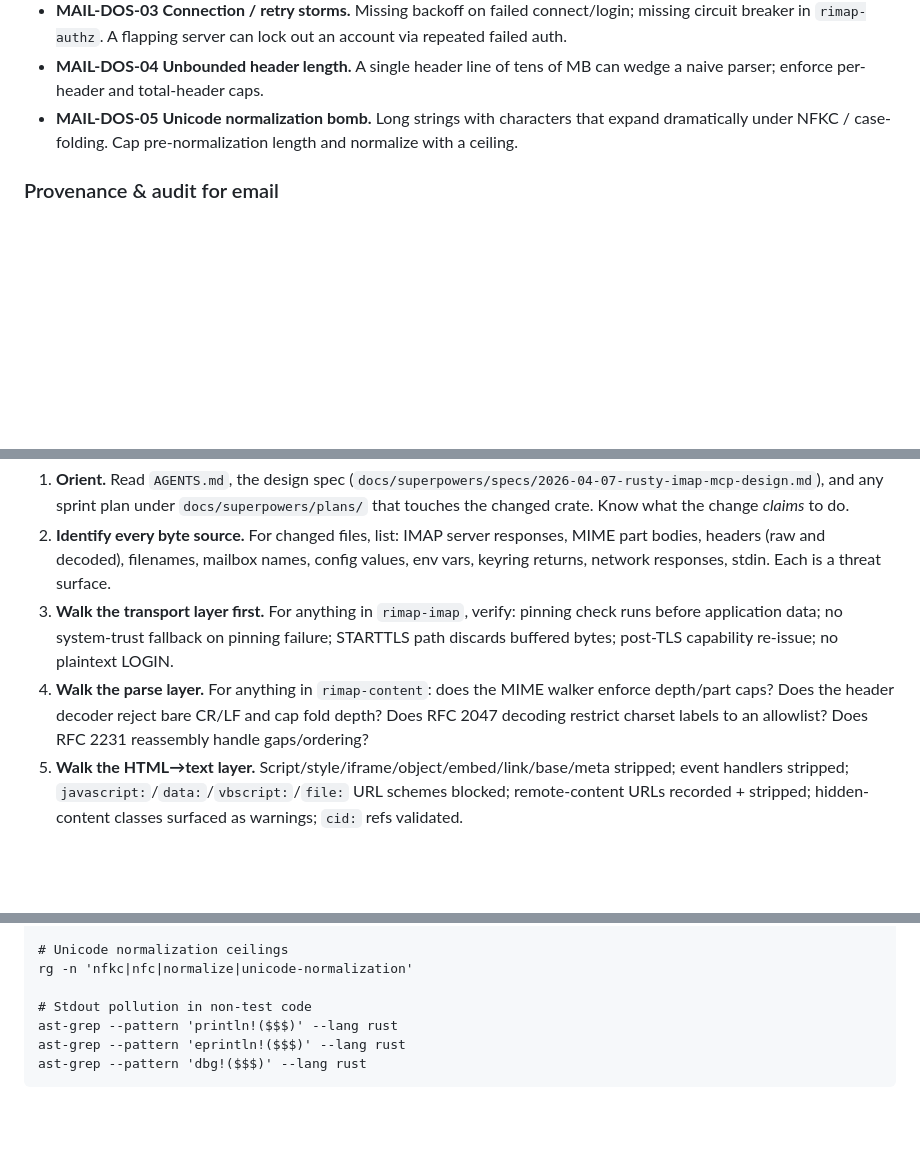
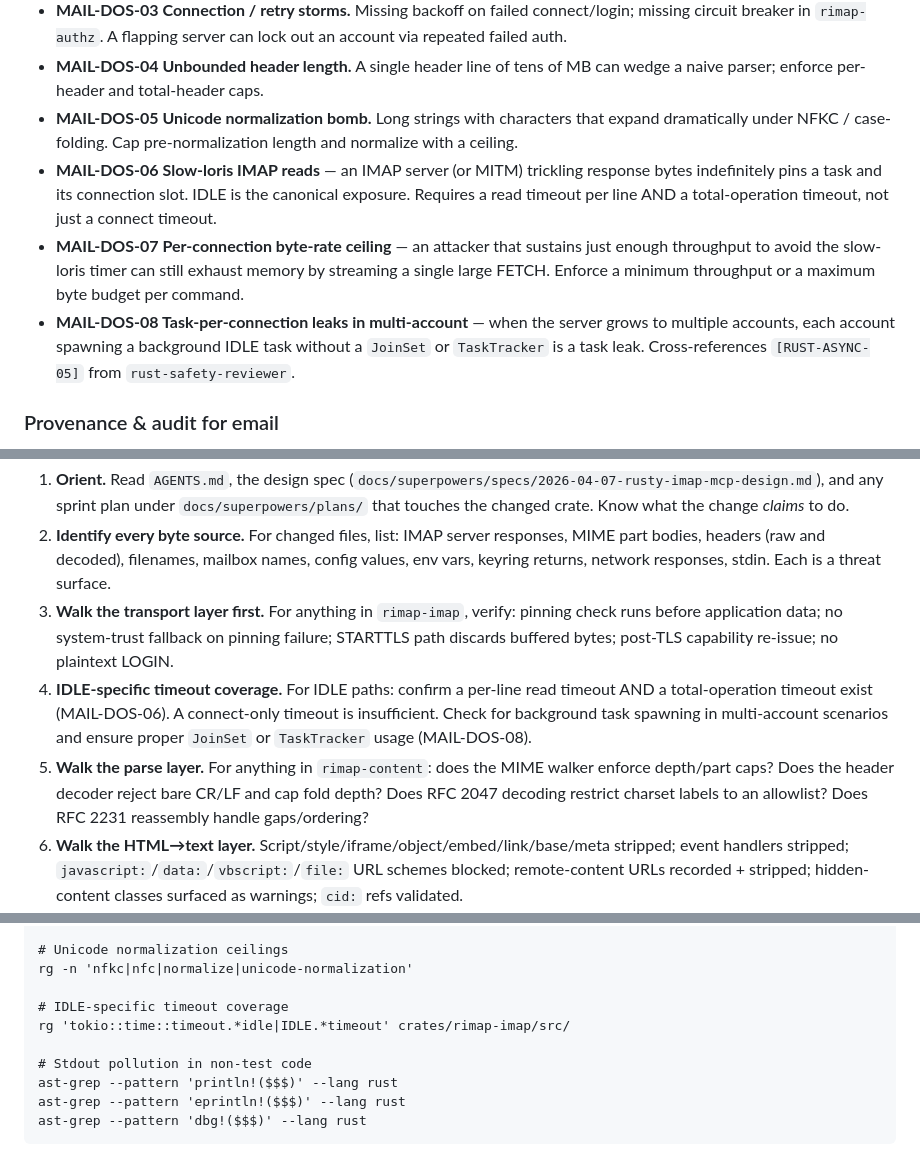
Before and after one commit to zp6/rusty-imap-mcp, a Markdown page: .claude/agents/email-imap-security-reviewer.md, 3 parts joined by grey strips. Drawn GitHub-style; blank space fills up the shorter version.

Commit message:
docs(reviewer): add MAIL-DOS-06/07/08 to email-imap-security-reviewer
MAIL-DOS-06 slow-loris reads, MAIL-DOS-07 byte-rate ceiling, and
MAIL-DOS-08 task-per-connection leaks in multi-account. The
review process step is extended to cover IDLE-specific timeout
coverage.

Closes #10

```diff
--- a/.claude/agents/email-imap-security-reviewer.md
+++ b/.claude/agents/email-imap-security-reviewer.md
@@ -108,6 +108,9 @@ Use these IDs in findings (`[MAIL-TLS-02]`, etc.) so reviews are stable and diff
 - **MAIL-DOS-03 Connection / retry storms.** Missing backoff on failed connect/login; missing circuit breaker in `rimap-authz`. A flapping server can lock out an account via repeated failed auth.
 - **MAIL-DOS-04 Unbounded header length.** A single header line of tens of MB can wedge a naive parser; enforce per-header and total-header caps.
 - **MAIL-DOS-05 Unicode normalization bomb.** Long strings with characters that expand dramatically under NFKC / case-folding. Cap pre-normalization length and normalize with a ceiling.
+- **MAIL-DOS-06 Slow-loris IMAP reads** — an IMAP server (or MITM) trickling response bytes indefinitely pins a task and its connection slot. IDLE is the canonical exposure. Requires a read timeout per line AND a total-operation timeout, not just a connect timeout.
+- **MAIL-DOS-07 Per-connection byte-rate ceiling** — an attacker that sustains just enough throughput to avoid the slow-loris timer can still exhaust memory by streaming a single large FETCH. Enforce a minimum throughput or a maximum byte budget per command.
+- **MAIL-DOS-08 Task-per-connection leaks in multi-account** — when the server grows to multiple accounts, each account spawning a background IDLE task without a `JoinSet` or `TaskTracker` is a task leak. Cross-references `[RUST-ASYNC-05]` from `rust-safety-reviewer`.
 
 ### Provenance & audit for email
 - **MAIL-AUD-01 Missing per-fetch provenance.** Every audit record touching a message must contain: account id, mailbox name, `UIDVALIDITY`, `UID`, `Message-ID`, observed TLS fingerprint, auth mechanism, posture at time of call, and the sanitizer's warnings list.
@@ -119,7 +122,8 @@ Use these IDs in findings (`[MAIL-TLS-02]`, etc.) so reviews are stable and diff
 1. **Orient.** Read `AGENTS.md`, the design spec (`docs/superpowers/specs/2026-04-07-rusty-imap-mcp-design.md`), and any sprint plan under `docs/superpowers/plans/` that touches the changed crate. Know what the change *claims* to do.
 2. **Identify every byte source.** For changed files, list: IMAP server responses, MIME part bodies, headers (raw and decoded), filenames, mailbox names, config values, env vars, keyring returns, network responses, stdin. Each is a threat surface.
 3. **Walk the transport layer first.** For anything in `rimap-imap`, verify: pinning check runs before application data; no system-trust fallback on pinning failure; STARTTLS path discards buffered bytes; post-TLS capability re-issue; no plaintext LOGIN.
-4. **Walk the parse layer.** For anything in `rimap-content`: does the MIME walker enforce depth/part caps? Does the header decoder reject bare CR/LF and cap fold depth? Does RFC 2047 decoding restrict charset labels to an allowlist? Does RFC 2231 reassembly handle gaps/ordering?
+4. **IDLE-specific timeout coverage.** For IDLE paths: confirm a per-line read timeout AND a total-operation timeout exist (MAIL-DOS-06). A connect-only timeout is insufficient. Check for background task spawning in multi-account scenarios and ensure proper `JoinSet` or `TaskTracker` usage (MAIL-DOS-08).
+5. **Walk the parse layer.** For anything in `rimap-content`: does the MIME walker enforce depth/part caps? Does the header decoder reject bare CR/LF and cap fold depth? Does RFC 2047 decoding restrict charset labels to an allowlist? Does RFC 2231 reassembly handle gaps/ordering?
 5. **Walk the HTML→text layer.** Script/style/iframe/object/embed/link/base/meta stripped; event handlers stripped; `javascript:`/`data:`/`vbscript:`/`file:` URL schemes blocked; remote-content URLs recorded + stripped; hidden-content classes surfaced as warnings; `cid:` refs validated.
 6. **Walk the attachment layer.** Filenames normalized (no `..`, no NUL, no control chars, no RTL overrides, no reserved names); type ↔ magic ↔ extension agreement checked; archive expansion capped; polyglot flagged.
 7. **Walk the provenance layer.** Every new tool dispatch path emits an audit record with the fields in MAIL-AUD-01. Writer errors surface as `ERR_INTERNAL`.
@@ -169,6 +173,9 @@ rg -n 'zip|gzip|deflate|bzip2|xz|ZipArchive|GzDecoder|DeflateDecoder'
 # Unicode normalization ceilings
 rg -n 'nfkc|nfc|normalize|unicode-normalization'
 
+# IDLE-specific timeout coverage
+rg 'tokio::time::timeout.*idle|IDLE.*timeout' crates/rimap-imap/src/
+
 # Stdout pollution in non-test code
 ast-grep --pattern 'println!($$$)' --lang rust
 ast-grep --pattern 'eprintln!($$$)' --lang rust
```
